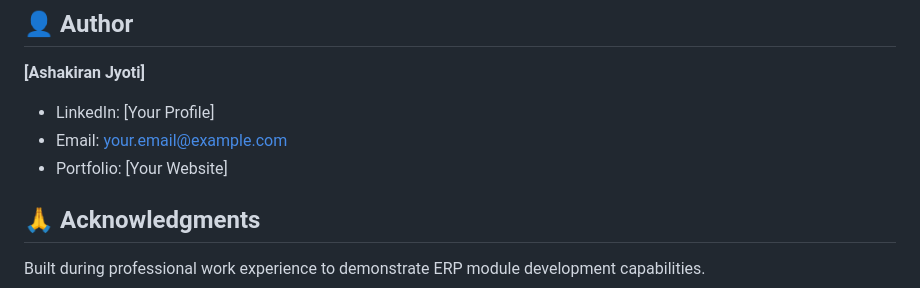
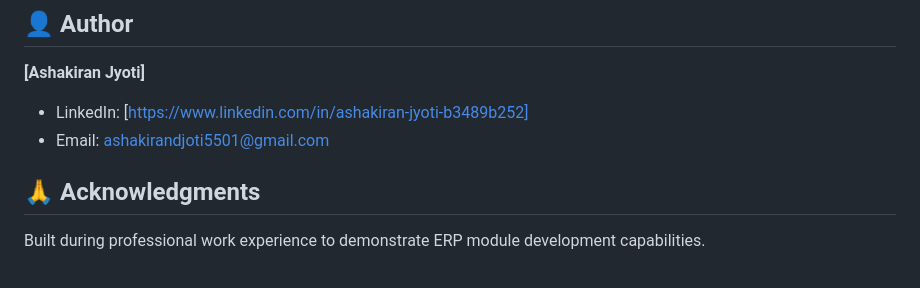
Before and after one commit to ashakiranjyoti/Inventory-and-material-management-erp, a Markdown page: README.md, the part around the change. Drawn GitHub-style.

Commit message:
Revise author section in README
Updated author information with LinkedIn and email.

```diff
--- a/README.md
+++ b/README.md
@@ -133,9 +133,9 @@ This project is for **portfolio and educational purposes only**.
 ## 👤 Author
 
 **[Ashakiran Jyoti]**
-- LinkedIn: [Your Profile]
-- Email: your.email@example.com
-- Portfolio: [Your Website]
+- LinkedIn: [https://www.linkedin.com/in/ashakiran-jyoti-b3489b252]
+- Email: ashakirandjoti5501@gmail.com
+
 
 ## 🙏 Acknowledgments
 
```
